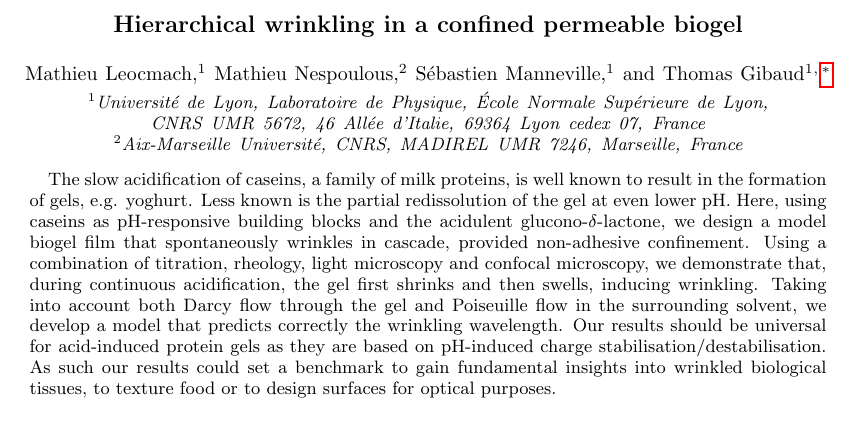
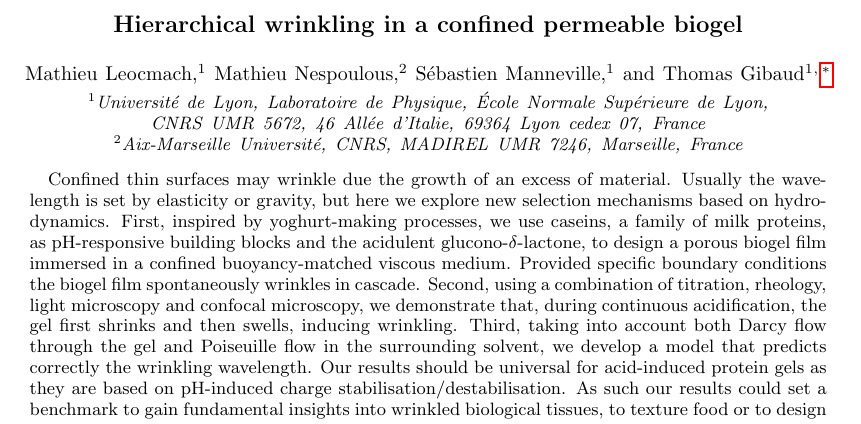
Before and after one commit to MathieuLeocmach/Yaourt, a LaTeX paper (fig_plis/article_SI.tex): part of page 1 of 13, cut so that both start at the same text. Compiled offline with pdfLaTeX.

Commit message:
Abstract reprenant les nouveaux objectifs plutôt que de se concentrer sur la caséine. Ne parle plus de la différence de préfacteur

```diff
--- a/fig_plis/article_SI.tex
+++ b/fig_plis/article_SI.tex
@@ -29,7 +29,11 @@ amsmath,amssymb,prl]{revtex4-1}
 \affiliation{Universit\'e de Lyon, Laboratoire de Physique, \'Ecole Normale Sup\'erieure de Lyon, CNRS UMR 5672, 46 All\'ee d'Italie, 69364 Lyon cedex 07, France}
 
 \begin{abstract}
-The slow acidification of caseins, a family of milk proteins, is well known to result in the formation of gels, e.g. yoghurt. Less known is the partial redissolution of the gel at even lower pH. Here, using caseins as pH-responsive building blocks and the acidulent glucono-$\delta$-lactone, we design a model biogel film that spontaneously wrinkles in cascade, provided non-adhesive confinement. Using a combination of titration, rheology, light microscopy and confocal microscopy, we demonstrate that, during continuous acidification, the gel first shrinks and then swells, inducing wrinkling. Taking into account both Darcy flow through the gel and Poiseuille flow in the surrounding solvent, we develop a model that predicts correctly the wrinkling wavelength. Our results should be universal for acid-induced protein gels as they are based on pH-induced charge stabilisation/destabilisation. As such our results could set a benchmark to gain fundamental insights into wrinkled biological tissues, to texture food or to design surfaces for optical purposes.
+Confined thin surfaces may wrinkle due the growth of an excess of material. Usually the wavelength is set by elasticity or gravity, but here we explore new selection mechanisms based on hydrodynamics.
+First, inspired by yoghurt-making processes, we use caseins, a family of milk proteins, as pH-responsive building blocks and the acidulent glucono-$\delta$-lactone, to design a porous biogel film immersed in a confined buoyancy-matched viscous medium.
+Provided specific boundary conditions the biogel film spontaneously wrinkles in cascade.
+Second, using a combination of titration, rheology, light microscopy and confocal microscopy, we demonstrate that, during continuous acidification, the gel first shrinks and then swells, inducing wrinkling.
+Third, taking into account both Darcy flow through the gel and Poiseuille flow in the surrounding solvent, we develop a model that predicts correctly the wrinkling wavelength. Our results should be universal for acid-induced protein gels as they are based on pH-induced charge stabilisation/destabilisation. As such our results could set a benchmark to gain fundamental insights into wrinkled biological tissues, to texture food or to design surfaces for optical purposes.
 \end{abstract}
 
 \maketitle
```
Also changed, not shown: fig_plis/article_SI.tex (4 more changed lines).
